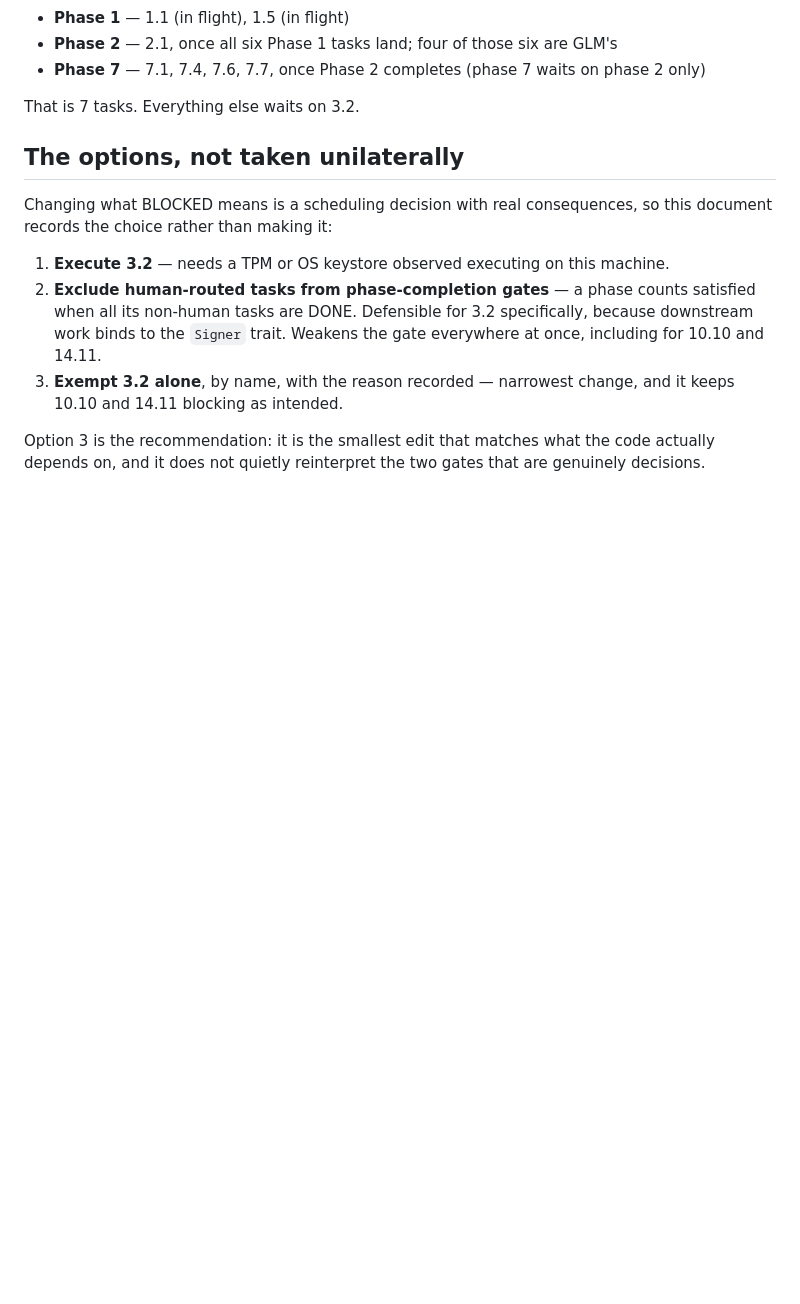
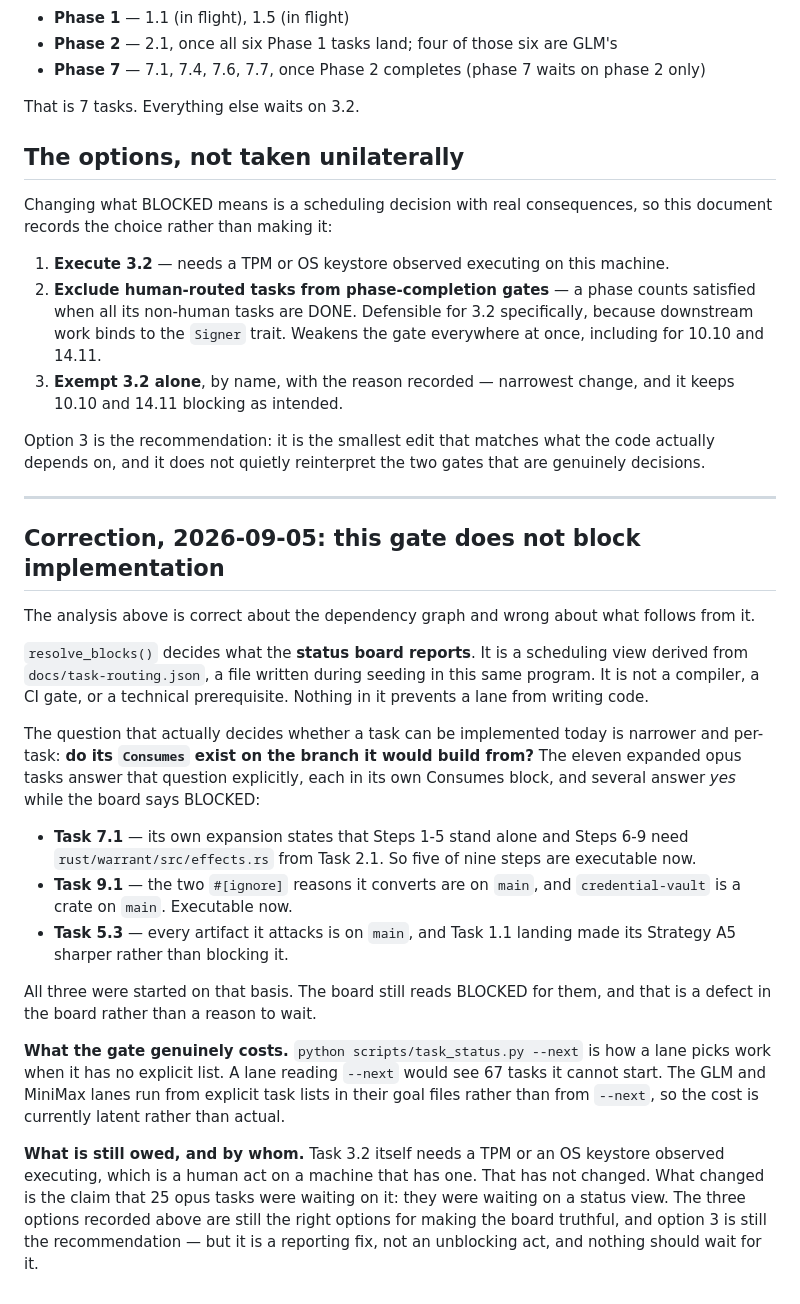
Before and after one commit to MuVeraAI-Corporation/Warrantor, a Markdown page: docs/task-evidence/OPUS-LANE-CRITICAL-PATH.md, the part around the change. Drawn GitHub-style; blank space fills up the shorter version.

Commit message:
docs: correct the claim that a status-board gate was holding 25 tasks
The dependency graph in this document is right; what I concluded from it was wrong. `resolve_blocks()`
decides what the STATUS BOARD REPORTS. It is a scheduling view derived from a routing file written
during seeding in this same program -- not a compiler, not a CI gate, not a technical prerequisite.
Nothing in it stops a lane writing code, and treating it as a blocker turned a reporting defect into
a reason to wait for a human decision.

The question that actually decides whether a task can start is per-task and narrower: do its Consumes
exist on the branch it builds from? The eleven expanded opus tasks each answer that in writing, and
three answer yes while the board says BLOCKED -- 7.1 (its own expansion says Steps 1-5 stand alone),
9.1 (both ignores and credential-vault are on main) and 5.3 (everything it attacks is on main, and
Task 1.1 landing sharpened its Strategy A5 rather than blocking it). All three were started on that
basis.

Task 3.2 still needs a keystore observed executing, and that is still a human act. What changed is the
claim that 25 tasks were waiting on it: they were waiting on a status view. The three recorded options
remain right and option 3 remains the recommendation, but it is a reporting fix and nothing should
wait for it.

Co-Authored-By: Claude Opus 5 <noreply@anthropic.com>
Signed-off-by: Claude Code (Opus 5) <claude@local>

```diff
--- a/docs/task-evidence/OPUS-LANE-CRITICAL-PATH.md
+++ b/docs/task-evidence/OPUS-LANE-CRITICAL-PATH.md
@@ -89,3 +89,39 @@ records the choice rather than making it:
 
 Option 3 is the recommendation: it is the smallest edit that matches what the code actually depends
 on, and it does not quietly reinterpret the two gates that are genuinely decisions.
+
+---
+
+## Correction, 2026-09-05: this gate does not block implementation
+
+The analysis above is correct about the dependency graph and wrong about what follows from it.
+
+`resolve_blocks()` decides what the **status board reports**. It is a scheduling view derived from
+`docs/task-routing.json`, a file written during seeding in this same program. It is not a compiler, a
+CI gate, or a technical prerequisite. Nothing in it prevents a lane from writing code.
+
+The question that actually decides whether a task can be implemented today is narrower and per-task:
+**do its `Consumes` exist on the branch it would build from?** The eleven expanded opus tasks answer
+that question explicitly, each in its own Consumes block, and several answer *yes* while the board
+says BLOCKED:
+
+- **Task 7.1** — its own expansion states that Steps 1-5 stand alone and Steps 6-9 need
+  `rust/warrant/src/effects.rs` from Task 2.1. So five of nine steps are executable now.
+- **Task 9.1** — the two `#[ignore]` reasons it converts are on `main`, and `credential-vault` is a
+  crate on `main`. Executable now.
+- **Task 5.3** — every artifact it attacks is on `main`, and Task 1.1 landing made its Strategy A5
+  sharper rather than blocking it.
+
+All three were started on that basis. The board still reads BLOCKED for them, and that is a defect in
+the board rather than a reason to wait.
+
+**What the gate genuinely costs.** `python scripts/task_status.py --next` is how a lane picks work
+when it has no explicit list. A lane reading `--next` would see 67 tasks it cannot start. The GLM and
+MiniMax lanes run from explicit task lists in their goal files rather than from `--next`, so the cost
+is currently latent rather than actual.
+
+**What is still owed, and by whom.** Task 3.2 itself needs a TPM or an OS keystore observed
+executing, which is a human act on a machine that has one. That has not changed. What changed is the
+claim that 25 opus tasks were waiting on it: they were waiting on a status view. The three options
+recorded above are still the right options for making the board truthful, and option 3 is still the
+recommendation — but it is a reporting fix, not an unblocking act, and nothing should wait for it.
```
